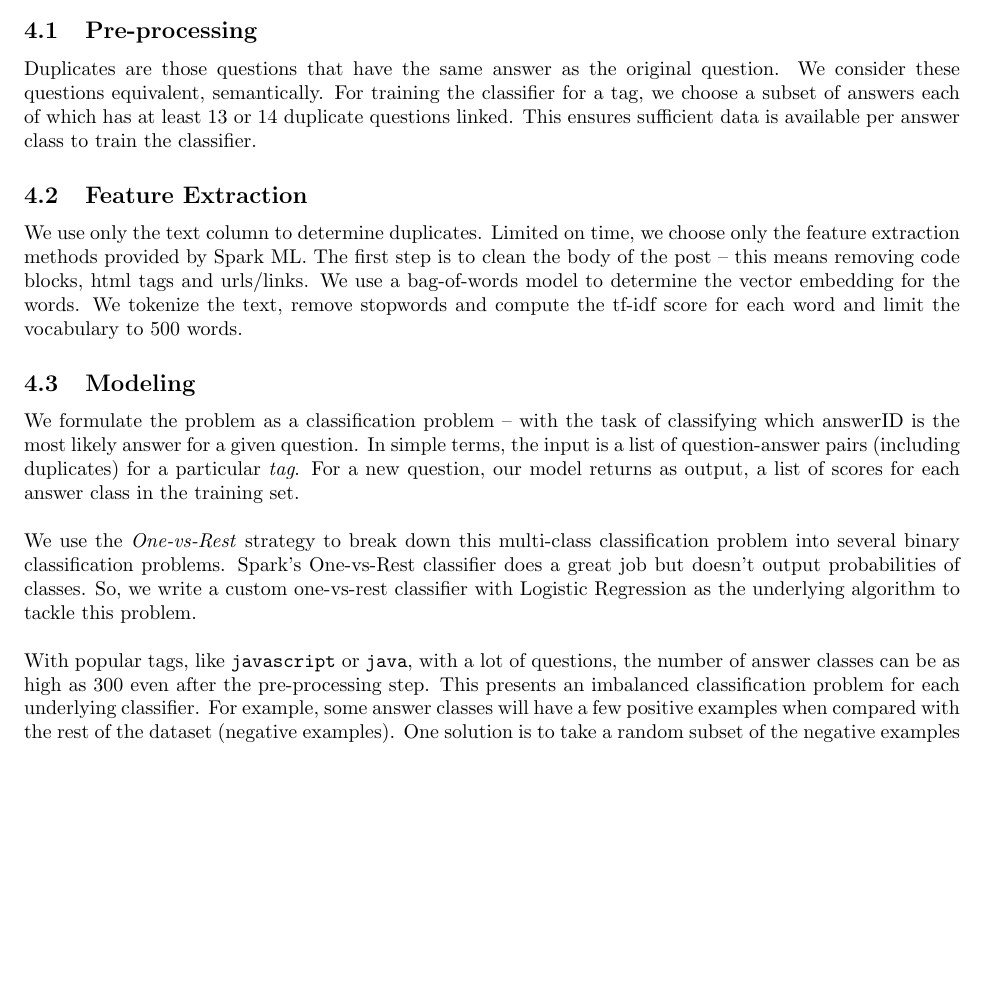
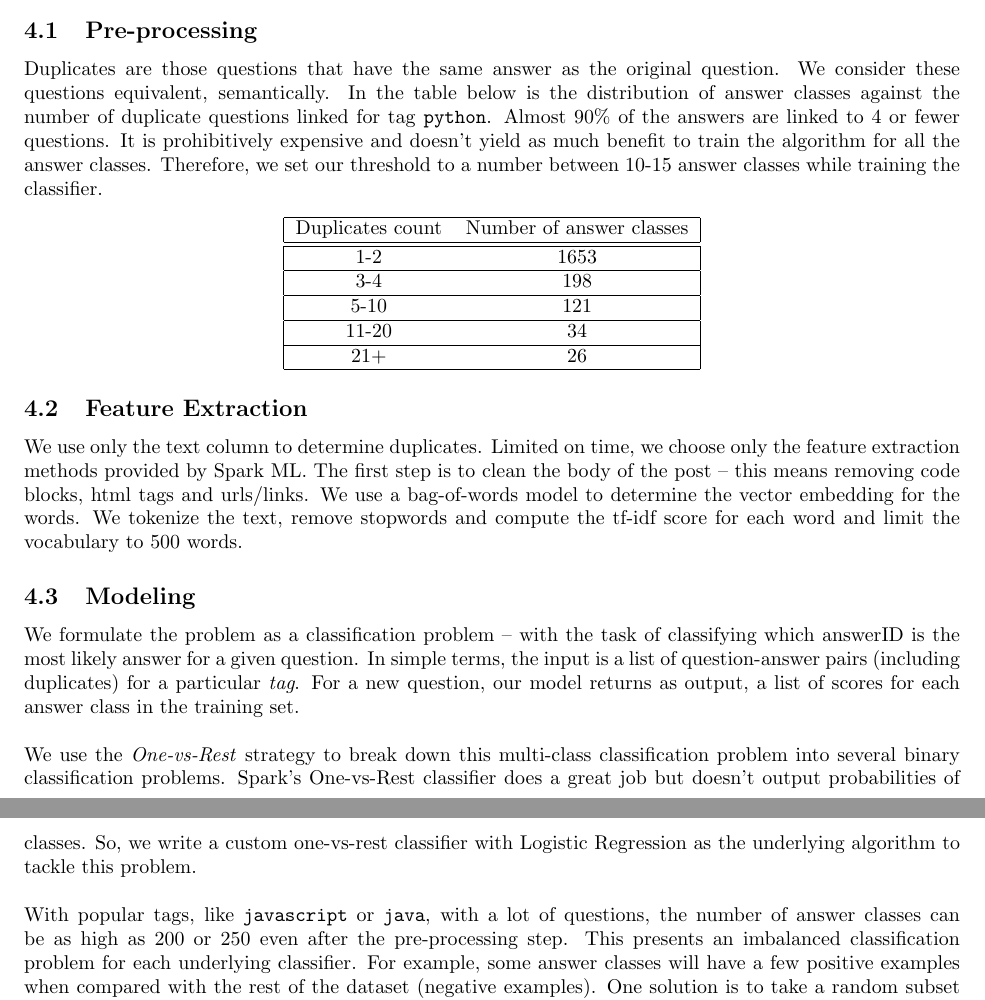
Before and after one commit to siddhantsahu/qa-matching, a LaTeX document (project-report.tex): part of page 2 of 3 before the commit and two parts of pages 2 and 3 of 3 after it, the two joined at a grey line, cut so that both start at the same text, the shorter picture padded with empty space. Compiled offline with pdfLaTeX.

Commit message:
Updated with table

```diff
--- a/project-report.tex
+++ b/project-report.tex
@@ -5,8 +5,10 @@
 \usepackage{enumerate}
 \usepackage{pgfplots}
 \usepackage{filecontents}
+\usepackage{multirow}
 \usepackage{subcaption}
 \usepackage[margin=1in]{geometry}
+\graphicspath{{../}}
 
 \title{QnA Matching for Stack Overflow\\
 	\large CS 6350 Summer 2018: Final Project Report}
@@ -50,7 +52,26 @@ Spark\cite{spark} is unable to parse multi-line csv files even after the added s
 
 \section{Methodology}
 \subsection{Pre-processing}
-Duplicates are those questions that have the same answer as the original question. We consider these questions equivalent, semantically. For training the classifier for a tag, we choose a subset of answers each of which has at least 13 or 14 duplicate questions linked. This ensures sufficient data is available per answer class to train the classifier.
+Duplicates are those questions that have the same answer as the original question. We consider these questions equivalent, semantically. In the table below is the distribution of answer classes against the number of duplicate questions linked for tag \texttt{python}. Almost 90\% of the answers are linked to 4 or fewer questions. It is prohibitively expensive and doesn't yield as much benefit to train the algorithm for all the answer classes. Therefore, we set our threshold to a number between 10-15 answer classes while training the classifier.
+
+\begin{center}
+	\begin{tabular}
+		{|c c|}
+		\hline
+		Duplicates count & Number of answer classes\\
+		\hline\hline
+		1-2 & 1653 \\
+		\hline
+		3-4 & 198 \\
+		\hline
+		5-10 & 121 \\
+		\hline
+		11-20 & 34 \\
+		\hline
+		21+ & 26 \\
+		\hline
+	\end{tabular}
+\end{center}
 
 \subsection{Feature Extraction}
 We use only the text column to determine duplicates. Limited on time, we choose only the feature extraction methods provided by Spark ML. The first step is to clean the body of the post -- this means removing code blocks, html tags and urls/links. We use a bag-of-words model to determine the vector embedding for the words. We tokenize the text, remove stopwords and compute the tf-idf score for each word and limit the vocabulary to 500 words.
@@ -60,7 +81,7 @@ We formulate the problem as a classification problem -- with the task of classif
 
 We use the \textit{One-vs-Rest} strategy to break down this multi-class classification problem into several binary classification problems. Spark's One-vs-Rest classifier does a great job but doesn't output probabilities of classes. So, we write a custom one-vs-rest classifier with Logistic Regression as the underlying algorithm to tackle this problem.\\
 
-With popular tags, like \texttt{javascript} or \texttt{java}, with a lot of questions, the number of answer classes can be as high as 300 even after the pre-processing step. This presents an imbalanced classification problem for each underlying classifier. For example, some answer classes will have a few positive examples when compared with the rest of the dataset (negative examples). One solution is to take a random subset of the negative examples so that the overall ratio of positive to negative examples is balanced. However, this approach involves writing a custom function to subsample negative examples and is also troublesome while combining outputs from all classifiers. Thus, we resorted to using the weights approach while training Logistic Regression models. We specified weights for both positive and negative examples in each class that effectively imposes a much larger penalty on misclassifying the positive class.
+With popular tags, like \texttt{javascript} or \texttt{java}, with a lot of questions, the number of answer classes can be as high as 200 or 250 even after the pre-processing step. This presents an imbalanced classification problem for each underlying classifier. For example, some answer classes will have a few positive examples when compared with the rest of the dataset (negative examples). One solution is to take a random subset of the negative examples so that the overall ratio of positive to negative examples is balanced. However, this approach involves writing a custom function to subsample negative examples and is also troublesome while combining outputs from all classifiers. Thus, we resorted to using the weights approach while training Logistic Regression models. We specified weights for both positive and negative examples in each class that effectively imposes a much larger penalty on misclassifying the positive class.
 
 \subsection{Evaluation}
 We use stratified random sampling to split our data into training (75\%) and test sets (25\%). Stratified sampling proportionately allocates 75\% of the questions \textit{per answer class} in the training set and the rest in the test set. Spark doesn't have an inbuilt method for stratified sampling so we use a different approach using Window functions and rank function to accomplish this.\\
```
Also changed, not shown: project-report.pdf.
